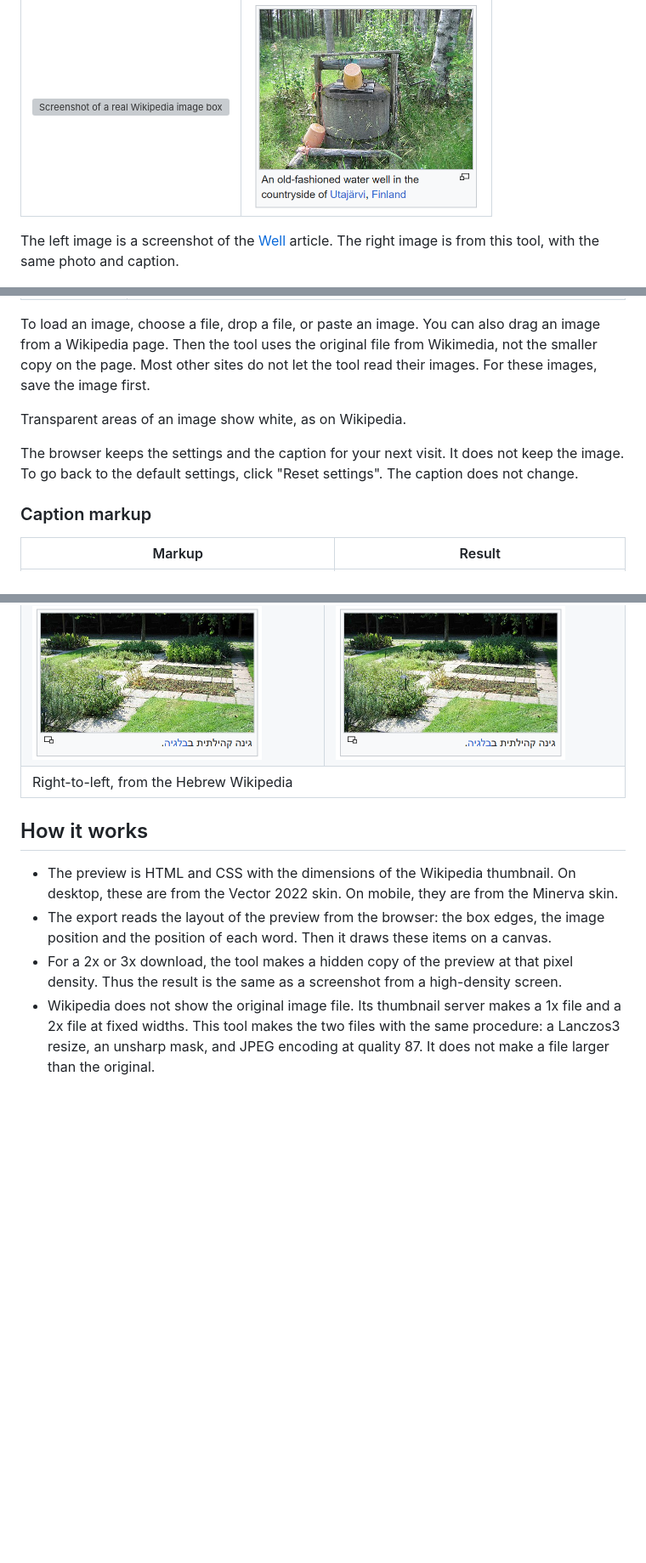
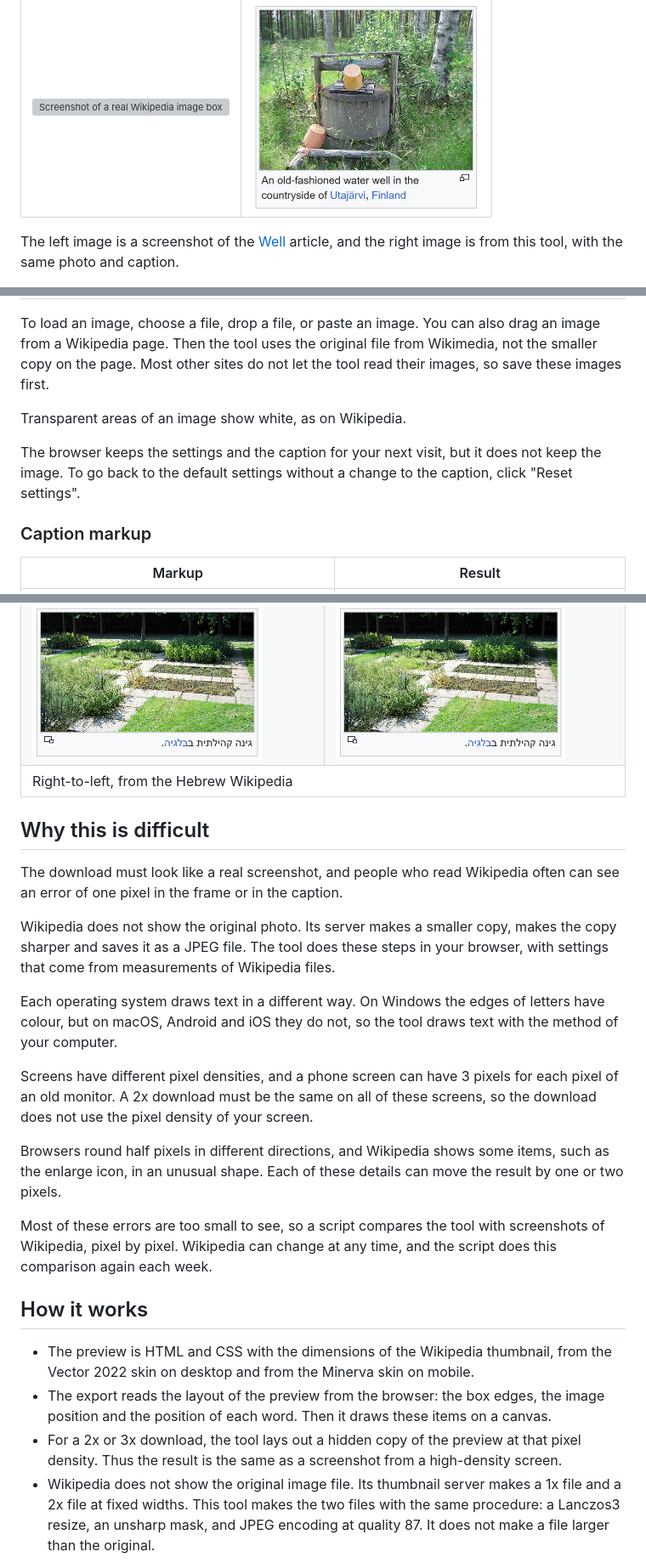
Before and after one commit to vinevard/wikipedia-image-box-maker, a Markdown page: docs/README.md, 3 parts joined by grey strips. Shown at 85% size. Rendered like a GitHub page; blank space fills up the shorter version; grey boxes are pictures that could not be loaded.

```diff
--- a/docs/README.md
+++ b/docs/README.md
@@ -8,8 +8,8 @@ Make an image and a caption look like a screenshot of a Wikipedia image box.
 | :---: | :---: |
 | <img src="compare/well-wikipedia.png" width="268" alt="Screenshot of a real Wikipedia image box"> | <img src="compare/well-tool.png" width="268" alt="The same image box from this tool"> |
 
-The left image is a screenshot of the [Well](https://en.wikipedia.org/wiki/Well) article. The right image is from
-this tool, with the same photo and caption.
+The left image is a screenshot of the [Well](https://en.wikipedia.org/wiki/Well) article, and the right image is
+from this tool, with the same photo and caption.
 
 <img src="screenshot.png" width="720" alt="The settings and the live preview of the image box maker">
 
@@ -30,12 +30,12 @@ this tool, with the same photo and caption.
 
 To load an image, choose a file, drop a file, or paste an image. You can also drag an image from a Wikipedia page.
 Then the tool uses the original file from Wikimedia, not the smaller copy on the page. Most other sites do not let the
-tool read their images. For these images, save the image first.
+tool read their images, so save these images first.
 
 Transparent areas of an image show white, as on Wikipedia.
 
-The browser keeps the settings and the caption for your next visit. It does not keep the image. To go back to the
-default settings, click "Reset settings". The caption does not change.
+The browser keeps the settings and the caption for your next visit, but it does not keep the image. To go back to
+the default settings without a change to the caption, click "Reset settings".
 
 ### Caption markup
 
@@ -74,14 +74,34 @@ images.
 <tr><td colspan="2">Right-to-left, from the Hebrew Wikipedia</td></tr>
 </table>
 
+## Why this is difficult
+
+The download must look like a real screenshot, and people who read Wikipedia often can see an error of one pixel in
+the frame or in the caption.
+
+Wikipedia does not show the original photo. Its server makes a smaller copy, makes the copy sharper and saves it as a
+JPEG file. The tool does these steps in your browser, with settings that come from measurements of Wikipedia files.
+
+Each operating system draws text in a different way. On Windows the edges of letters have colour, but on macOS,
+Android and iOS they do not, so the tool draws text with the method of your computer.
+
+Screens have different pixel densities, and a phone screen can have 3 pixels for each pixel of an old monitor. A 2x
+download must be the same on all of these screens, so the download does not use the pixel density of your screen.
+
+Browsers round half pixels in different directions, and Wikipedia shows some items, such as the enlarge icon, in an
+unusual shape. Each of these details can move the result by one or two pixels.
+
+Most of these errors are too small to see, so a script compares the tool with screenshots of Wikipedia, pixel by
+pixel. Wikipedia can change at any time, and the script does this comparison again each week.
+
 ## How it works
 
-- The preview is HTML and CSS with the dimensions of the Wikipedia thumbnail. On desktop, these are from the Vector
-  2022 skin. On mobile, they are from the Minerva skin.
+- The preview is HTML and CSS with the dimensions of the Wikipedia thumbnail, from the Vector 2022 skin on desktop
+  and from the Minerva skin on mobile.
 - The export reads the layout of the preview from the browser: the box edges, the image position and the position of
   each word. Then it draws these items on a canvas.
-- For a 2x or 3x download, the tool makes a hidden copy of the preview at that pixel density. Thus the result is the
-  same as a screenshot from a high-density screen.
+- For a 2x or 3x download, the tool lays out a hidden copy of the preview at that pixel density. Thus the result is
+  the same as a screenshot from a high-density screen.
 - Wikipedia does not show the original image file. Its thumbnail server makes a 1x file and a 2x file at fixed
   widths. This tool makes the two files with the same procedure: a Lanczos3 resize, an unsharp mask, and JPEG
   encoding at quality 87. It does not make a file larger than the original.
```
Also changed, not shown: other parts of docs/README.md (+65 -18 lines), docs/ENGINEERING.md (+14 -14 lines).
